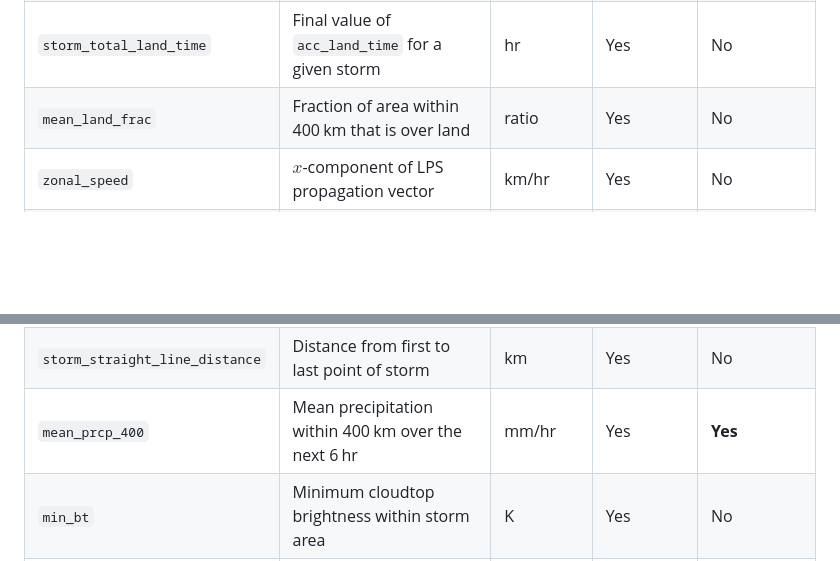
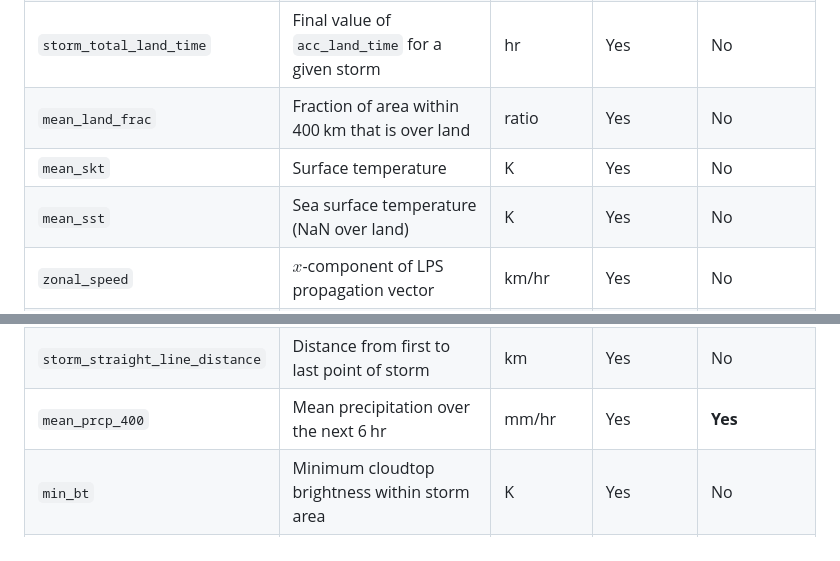
Before and after one commit to seangtkelley/uor-msc-dissertation-xai-african-storms, a Markdown page: README.md, 2 parts joined by grey strips. Drawn GitHub-style; blank space fills up the shorter version.

Commit message:
readme update with new fields

```diff
--- a/README.md
+++ b/README.md
@@ -115,6 +115,8 @@ Notes:
 | `acc_land_time` | Accumulated time where `over_land=True` | hr | Yes | No |
 | `storm_total_land_time` | Final value of `acc_land_time` for a given storm | hr | Yes | No |
 | `mean_land_frac` | Fraction of area within 400 km that is over land | ratio | Yes | No |
+| `mean_skt` | Surface temperature | K | Yes | No |
+| `mean_sst` | Sea surface temperature (NaN over land) | K | Yes | No |
 | `zonal_speed` | $x$-component of LPS propagation vector | km/hr | Yes | No |
 | `meridional_speed` | $y$-component of LPS propagation vector | km/hr | Yes | No |
 | `area` | Area of the storm | km² | Yes | No |
@@ -125,7 +127,7 @@ Notes:
 | `storm_bearing` | Compass bearing from first to last point of storm | ° | Yes | No |
 | `storm_distance_traversed` | Total cumulative distance traversed by storm | km | Yes | No |
 | `storm_straight_line_distance` | Distance from first to last point of storm | km | Yes | No |
-| `mean_prcp_400` | Mean precipitation within 400 km over the next 6 hr | mm/hr | Yes | **Yes** |
+| `mean_prcp_400` | Mean precipitation over the next 6 hr | mm/hr | Yes | **Yes** |
 | `min_bt` | Minimum cloudtop brightness within storm area | K | Yes | No |
 | `dmin_bt_dt` | Rate of change of `min_bt` | K/6 hr | Yes | No |
 | `mean_bt` | Mean cloudtop brightness within storm area | K | Yes | No |
```
